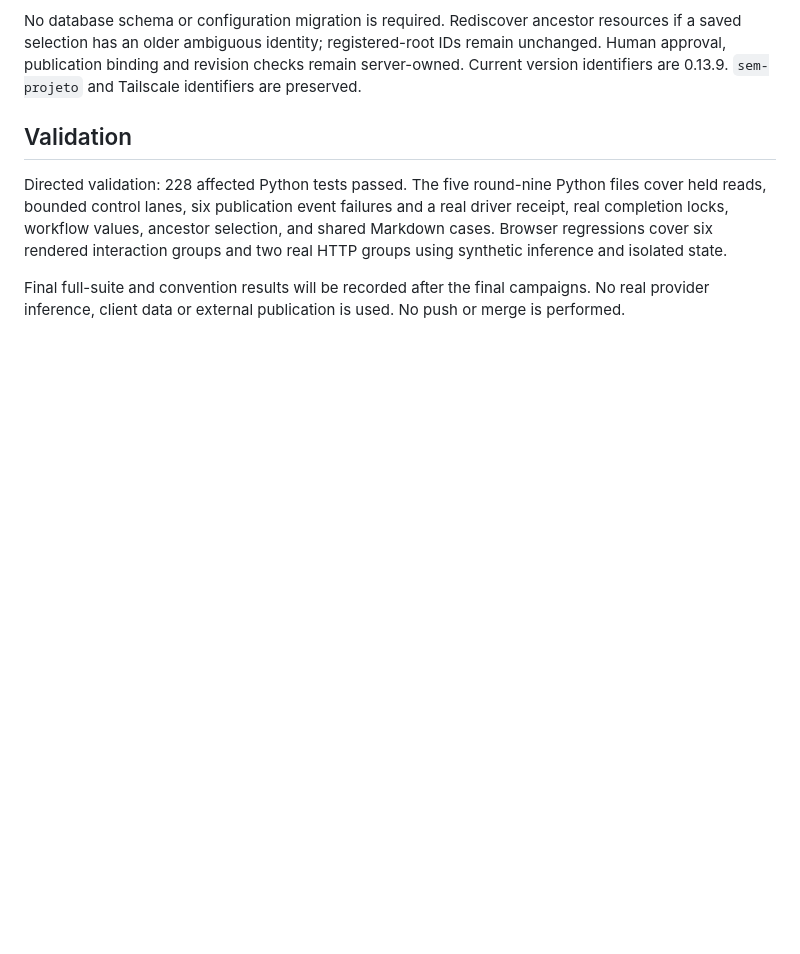
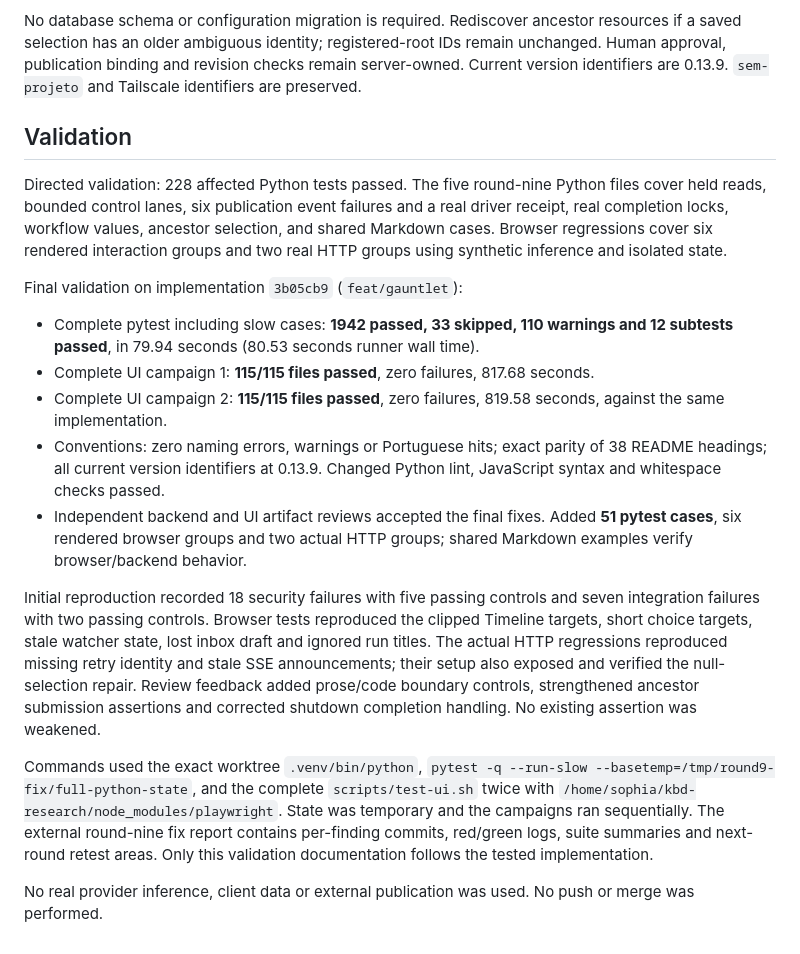
Before and after one commit to sophia-phillipa/keepharness, a Markdown page: dossier/releases/v0.13.9.md, the part around the change. Drawn GitHub-style; blank space fills up the shorter version.

Commit message:
docs(release): record round-nine validation
Why: Close the release record with actual full-suite evidence after the completed repair campaign.

How: Record exact counts and times from the same tested implementation and describe independent review and reproduction coverage.

What: Finalize the 0.13.9 validation section.

Validation: 1942 pytest cases and 12 subtests passed; both complete UI campaigns passed 115 of 115 files; conventions, README parity, versions, lint and syntax passed.

```diff
--- a/dossier/releases/v0.13.9.md
+++ b/dossier/releases/v0.13.9.md
@@ -22,4 +22,16 @@ No database schema or configuration migration is required. Rediscover ancestor r
 
 Directed validation: 228 affected Python tests passed. The five round-nine Python files cover held reads, bounded control lanes, six publication event failures and a real driver receipt, real completion locks, workflow values, ancestor selection, and shared Markdown cases. Browser regressions cover six rendered interaction groups and two real HTTP groups using synthetic inference and isolated state.
 
-Final full-suite and convention results will be recorded after the final campaigns. No real provider inference, client data or external publication is used. No push or merge is performed.
+Final validation on implementation `3b05cb9` (`feat/gauntlet`):
+
+- Complete pytest including slow cases: **1942 passed, 33 skipped, 110 warnings and 12 subtests passed**, in 79.94 seconds (80.53 seconds runner wall time).
+- Complete UI campaign 1: **115/115 files passed**, zero failures, 817.68 seconds.
+- Complete UI campaign 2: **115/115 files passed**, zero failures, 819.58 seconds, against the same implementation.
+- Conventions: zero naming errors, warnings or Portuguese hits; exact parity of 38 README headings; all current version identifiers at 0.13.9. Changed Python lint, JavaScript syntax and whitespace checks passed.
+- Independent backend and UI artifact reviews accepted the final fixes. Added **51 pytest cases**, six rendered browser groups and two actual HTTP groups; shared Markdown examples verify browser/backend behavior.
+
+Initial reproduction recorded 18 security failures with five passing controls and seven integration failures with two passing controls. Browser tests reproduced the clipped Timeline targets, short choice targets, stale watcher state, lost inbox draft and ignored run titles. The actual HTTP regressions reproduced missing retry identity and stale SSE announcements; their setup also exposed and verified the null-selection repair. Review feedback added prose/code boundary controls, strengthened ancestor submission assertions and corrected shutdown completion handling. No existing assertion was weakened.
+
+Commands used the exact worktree `.venv/bin/python`, `pytest -q --run-slow --basetemp=/tmp/round9-fix/full-python-state`, and the complete `scripts/test-ui.sh` twice with `/home/sophia/kbd-research/node_modules/playwright`. State was temporary and the campaigns ran sequentially. The external round-nine fix report contains per-finding commits, red/green logs, suite summaries and next-round retest areas. Only this validation documentation follows the tested implementation.
+
+No real provider inference, client data or external publication was used. No push or merge was performed.
```
